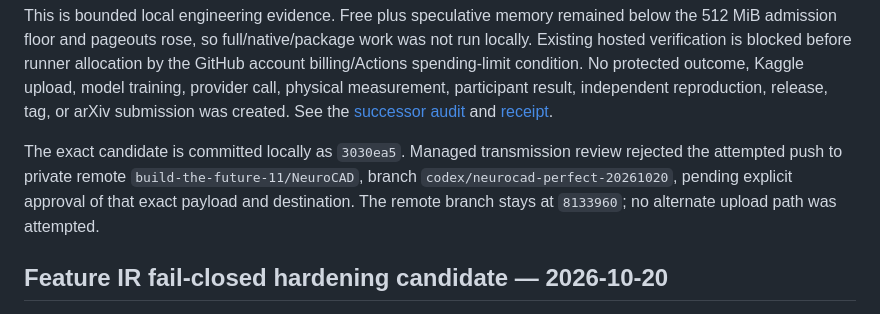
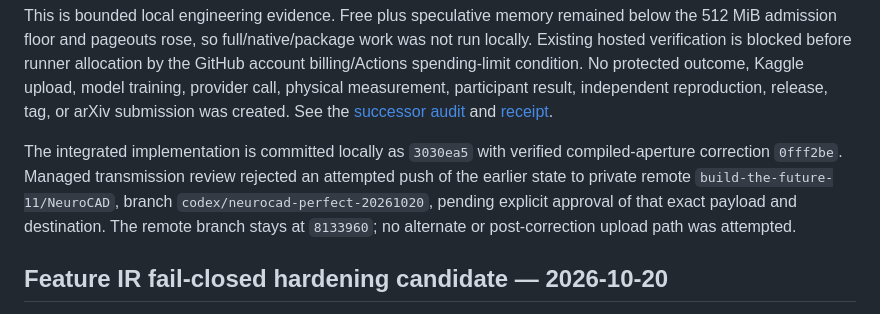
Before and after one commit to THE-BU1LD/NeuroCAD, a Markdown page: CURRENT_STATUS.md, the part around the change. Rendered like a GitHub page.

Commit message:
Reconcile final NeuroCAD candidate identity

```diff
--- a/CURRENT_STATUS.md
+++ b/CURRENT_STATUS.md
@@ -29,11 +29,12 @@ submission was created. See the
 [successor audit](audit/neurocad_completion_20261020/AUDIT.md) and
 [receipt](docs/verification/neurocad-completion-20261020/REPORT.md).
 
-The exact candidate is committed locally as `3030ea5`. Managed transmission
-review rejected the attempted push to private remote
+The integrated implementation is committed locally as `3030ea5` with verified
+compiled-aperture correction `0fff2be`. Managed transmission review rejected an
+attempted push of the earlier state to private remote
 `build-the-future-11/NeuroCAD`, branch `codex/neurocad-perfect-20261020`, pending
 explicit approval of that exact payload and destination. The remote branch stays
-at `8133960`; no alternate upload path was attempted.
+at `8133960`; no alternate or post-correction upload path was attempted.
 
 ## Feature IR fail-closed hardening candidate — 2026-10-20
 
```
Also changed, not shown: audit/neurocad_completion_20261020/AUDIT.md (+4 -3 lines), 1 other file.
